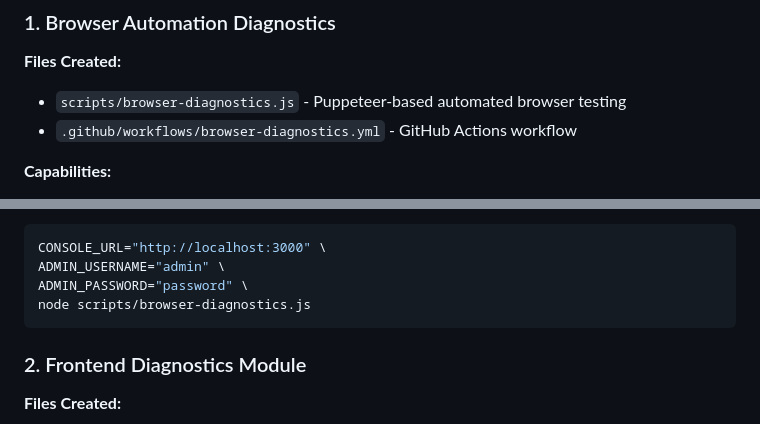
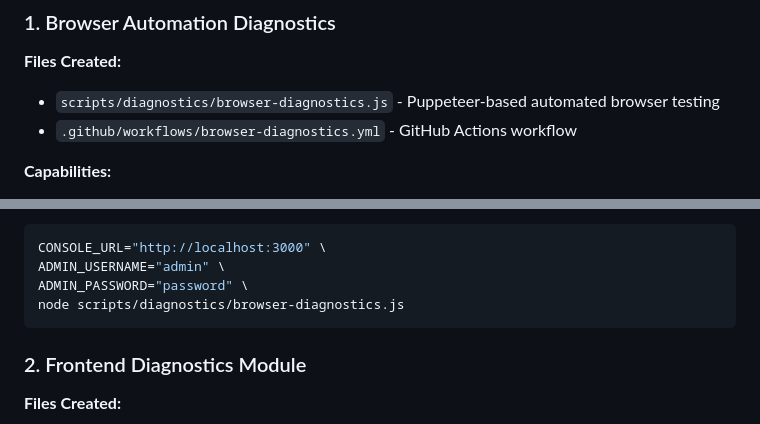
Before and after one commit to Festas/Minecraft-Server, a Markdown page: docs/DIAGNOSTIC-IMPLEMENTATION-SUMMARY.md, 2 parts joined by grey strips. Rendered like a GitHub page.

````diff
--- a/docs/DIAGNOSTIC-IMPLEMENTATION-SUMMARY.md
+++ b/docs/DIAGNOSTIC-IMPLEMENTATION-SUMMARY.md
@@ -9,7 +9,7 @@ This implementation adds comprehensive diagnostic capabilities for debugging fro
 ### 1. Browser Automation Diagnostics
 
 **Files Created:**
-- `scripts/browser-diagnostics.js` - Puppeteer-based automated browser testing
+- `scripts/diagnostics/browser-diagnostics.js` - Puppeteer-based automated browser testing
 - `.github/workflows/browser-diagnostics.yml` - GitHub Actions workflow
 
 **Capabilities:**
@@ -26,7 +26,7 @@ This implementation adds comprehensive diagnostic capabilities for debugging fro
 CONSOLE_URL="http://localhost:3000" \
 ADMIN_USERNAME="admin" \
 ADMIN_PASSWORD="password" \
-node scripts/browser-diagnostics.js
+node scripts/diagnostics/browser-diagnostics.js
 ```
 
 ### 2. Frontend Diagnostics Module
````
Also changed, not shown: other parts of docs/DIAGNOSTIC-IMPLEMENTATION-SUMMARY.md (+10 -10 lines), docs/IMPLEMENTATION-SUMMARY-CSRF-SESSION.md (+7 -7 lines), docs/SESSION-CSRF-DEBUG-IMPLEMENTATION.md (+4 -4 lines).
